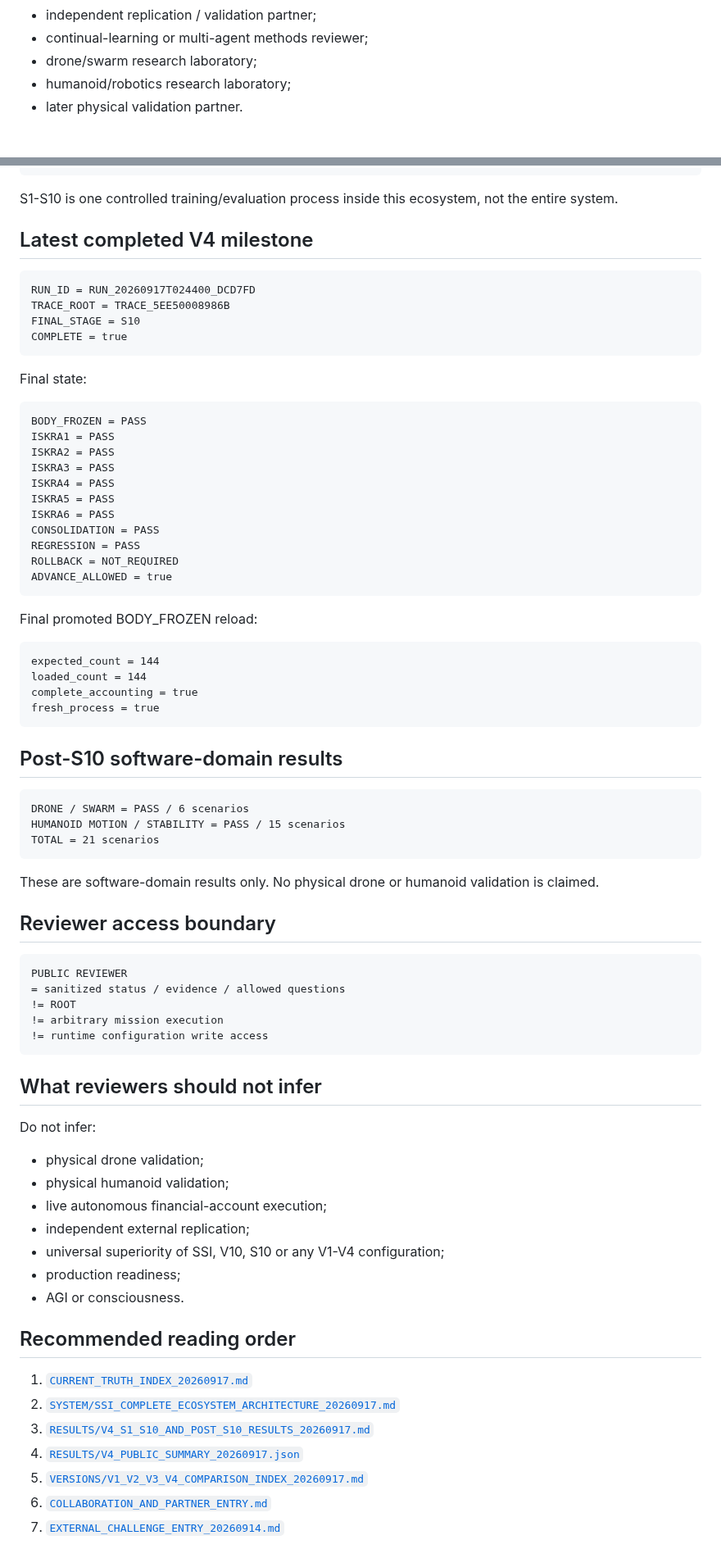
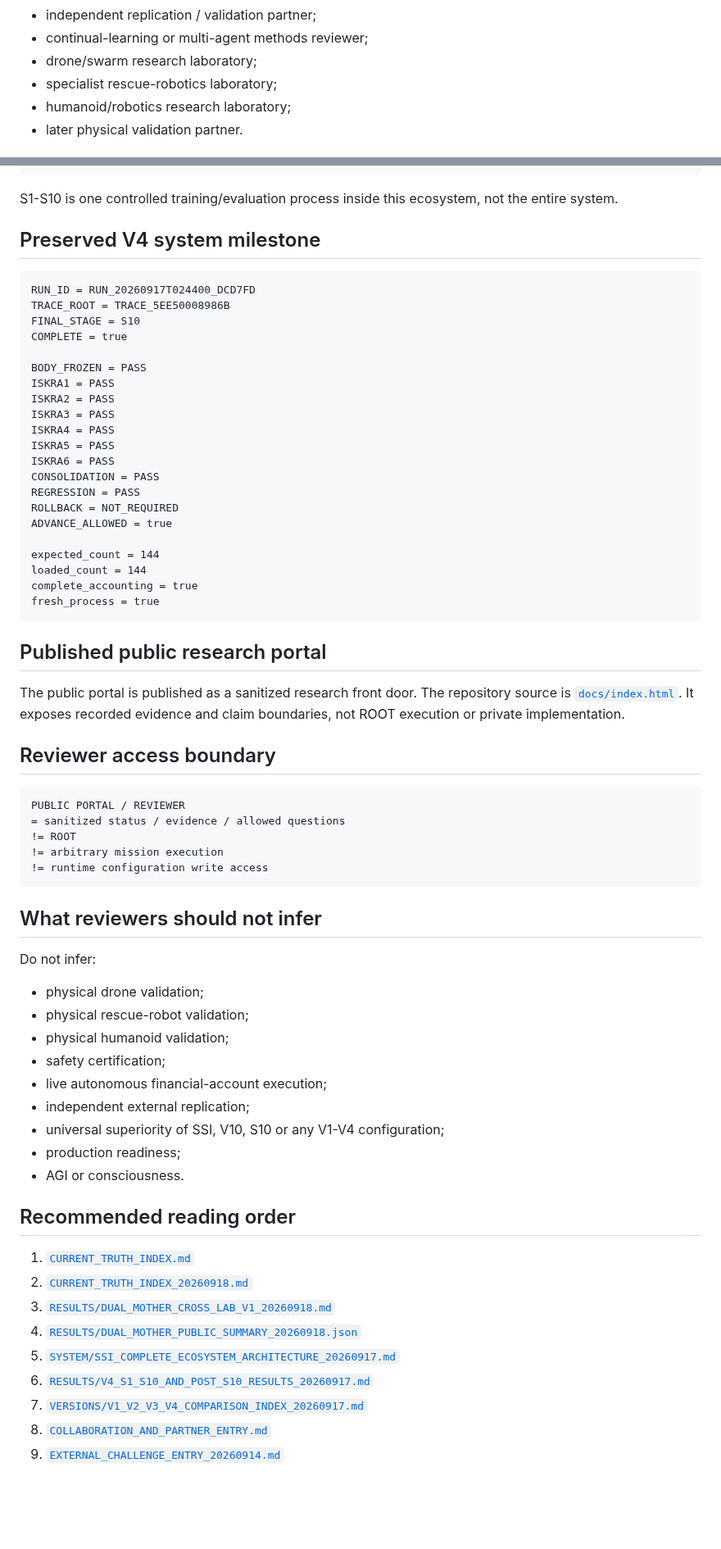
Before and after one commit to jankes72/SSI_V5, a Markdown page: START_HERE_FOR_REVIEWERS.md, 2 parts joined by grey strips. Shown at 82% size. Rendered like a GitHub page; blank space fills up the shorter version.

````diff
--- a/START_HERE_FOR_REVIEWERS.md
+++ b/START_HERE_FOR_REVIEWERS.md
@@ -77,6 +128,7 @@ Possible partner roles include:
 - independent replication / validation partner;
 - continual-learning or multi-agent methods reviewer;
 - drone/swarm research laboratory;
+- specialist rescue-robotics laboratory;
 - humanoid/robotics research laboratory;
 - later physical validation partner.
 
@@ -99,18 +151,14 @@ DIRECTOR
 
 S1-S10 is one controlled training/evaluation process inside this ecosystem, not the entire system.
 
-## Latest completed V4 milestone
+## Preserved V4 system milestone
 
 ```text
 RUN_ID = RUN_20260917T024400_DCD7FD
 TRACE_ROOT = TRACE_5EE50008986B
 FINAL_STAGE = S10
 COMPLETE = true
-```
 
-Final state:
-
-```text
 BODY_FROZEN = PASS
 ISKRA1 = PASS
 ISKRA2 = PASS
@@ -122,31 +170,21 @@ CONSOLIDATION = PASS
 REGRESSION = PASS
 ROLLBACK = NOT_REQUIRED
 ADVANCE_ALLOWED = true
-```
 
-Final promoted BODY_FROZEN reload:
-
-```text
 expected_count = 144
 loaded_count = 144
 complete_accounting = true
 fresh_process = true
 ```
 
-## Post-S10 software-domain results
+## Published public research portal
 
-```text
-DRONE / SWARM = PASS / 6 scenarios
-HUMANOID MOTION / STABILITY = PASS / 15 scenarios
-TOTAL = 21 scenarios
-```
-
-These are software-domain results only. No physical drone or humanoid validation is claimed.
+The public portal is published as a sanitized research front door. The repository source is [`docs/index.html`](docs/index.html). It exposes recorded evidence and claim boundaries, not ROOT execution or private implementation.
 
 ## Reviewer access boundary
 
 ```text
-PUBLIC REVIEWER
+PUBLIC PORTAL / REVIEWER
 = sanitized status / evidence / allowed questions
 != ROOT
 != arbitrary mission execution
@@ -158,7 +196,9 @@ PUBLIC REVIEWER
 Do not infer:
 
 - physical drone validation;
+- physical rescue-robot validation;
 - physical humanoid validation;
+- safety certification;
 - live autonomous financial-account execution;
 - independent external replication;
 - universal superiority of SSI, V10, S10 or any V1-V4 configuration;
@@ -167,11 +207,13 @@ Do not infer:
 
 ## Recommended reading order
 
-1. [`CURRENT_TRUTH_INDEX_20260917.md`](CURRENT_TRUTH_INDEX_20260917.md)
-2. [`SYSTEM/SSI_COMPLETE_ECOSYSTEM_ARCHITECTURE_20260917.md`](SYSTEM/SSI_COMPLETE_ECOSYSTEM_ARCHITECTURE_20260917.md)
-3. [`RESULTS/V4_S1_S10_AND_POST_S10_RESULTS_20260917.md`](RESULTS/V4_S1_S10_AND_POST_S10_RESULTS_20260917.md)
-4. [`RESULTS/V4_PUBLIC_SUMMARY_20260917.json`](RESULTS/V4_PUBLIC_SUMMARY_20260917.json)
-5. [`VERSIONS/V1_V2_V3_V4_COMPARISON_INDEX_20260917.md`](VERSIONS/V1_V2_V3_V4_COMPARISON_INDEX_20260917.md)
-6. [`COLLABORATION_AND_PARTNER_ENTRY.md`](COLLABORATION_AND_PARTNER_ENTRY.md)
-7. [`EXTERNAL_CHALLENGE_ENTRY_20260914.md`](EXTERNAL_CHALLENGE_ENTRY_20260914.md)
+1. [`CURRENT_TRUTH_INDEX.md`](CURRENT_TRUTH_INDEX.md)
+2. [`CURRENT_TRUTH_INDEX_20260918.md`](CURRENT_TRUTH_INDEX_20260918.md)
+3. [`RESULTS/DUAL_MOTHER_CROSS_LAB_V1_20260918.md`](RESULTS/DUAL_MOTHER_CROSS_LAB_V1_20260918.md)
+4. [`RESULTS/DUAL_MOTHER_PUBLIC_SUMMARY_20260918.json`](RESULTS/DUAL_MOTHER_PUBLIC_SUMMARY_20260918.json)
+5. [`SYSTEM/SSI_COMPLETE_ECOSYSTEM_ARCHITECTURE_20260917.md`](SYSTEM/SSI_COMPLETE_ECOSYSTEM_ARCHITECTURE_20260917.md)
+6. [`RESULTS/V4_S1_S10_AND_POST_S10_RESULTS_20260917.md`](RESULTS/V4_S1_S10_AND_POST_S10_RESULTS_20260917.md)
+7. [`VERSIONS/V1_V2_V3_V4_COMPARISON_INDEX_20260917.md`](VERSIONS/V1_V2_V3_V4_COMPARISON_INDEX_20260917.md)
+8. [`COLLABORATION_AND_PARTNER_ENTRY.md`](COLLABORATION_AND_PARTNER_ENTRY.md)
+9. [`EXTERNAL_CHALLENGE_ENTRY_20260914.md`](EXTERNAL_CHALLENGE_ENTRY_20260914.md)
 
````
Also changed, not shown: other parts of START_HERE_FOR_REVIEWERS.md (+68 -17 lines).
